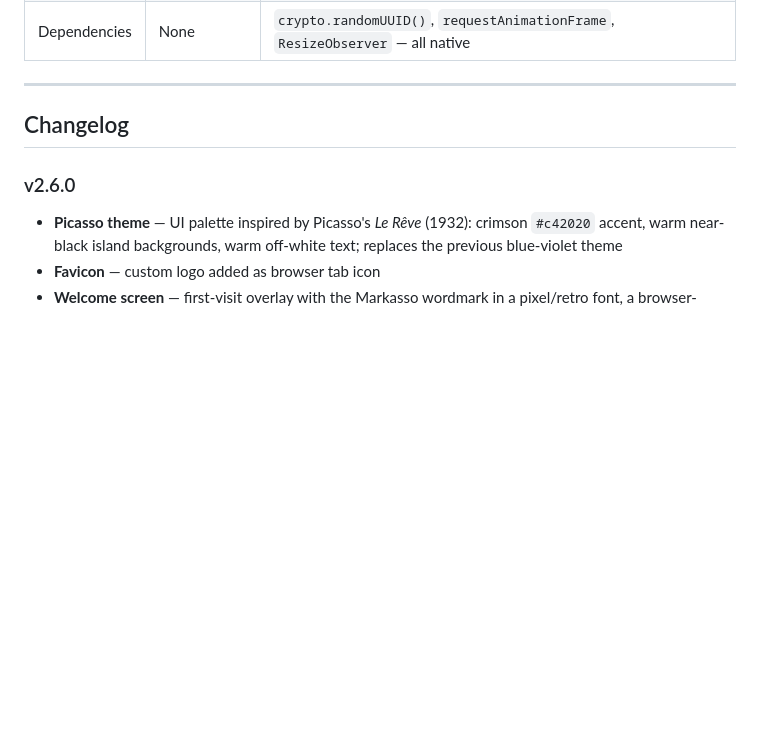
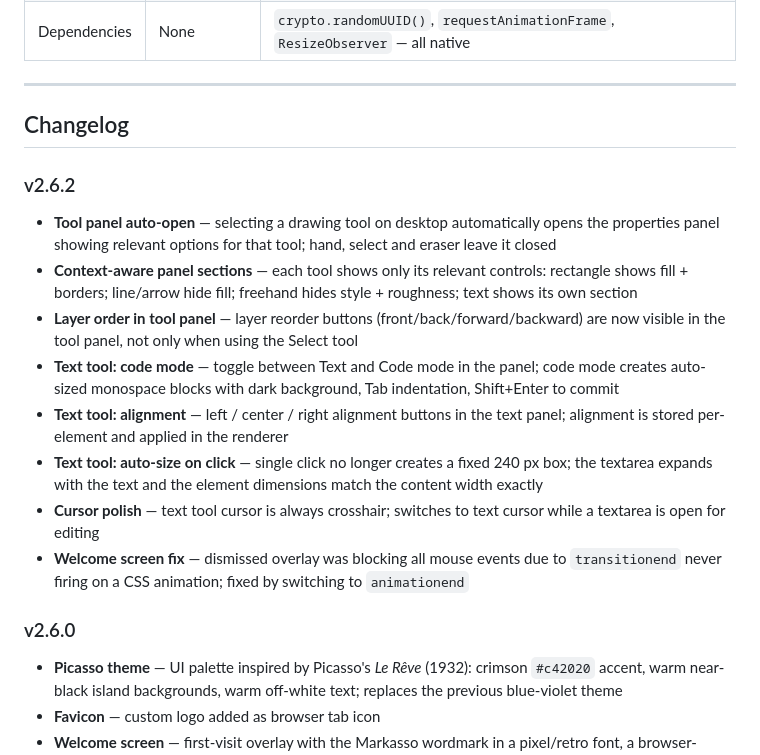
Before and after one commit to AlbertoBarrago/Markasso, a Markdown page: README.md, the part around the change. Drawn GitHub-style; blank space fills up the shorter version.

Commit message:
doc: v2.6.1

```diff
--- a/README.md
+++ b/README.md
@@ -326,6 +326,16 @@ src/
 
 ## Changelog
 
+### v2.6.2
+- **Tool panel auto-open** — selecting a drawing tool on desktop automatically opens the properties panel showing relevant options for that tool; hand, select and eraser leave it closed
+- **Context-aware panel sections** — each tool shows only its relevant controls: rectangle shows fill + borders; line/arrow hide fill; freehand hides style + roughness; text shows its own section
+- **Layer order in tool panel** — layer reorder buttons (front/back/forward/backward) are now visible in the tool panel, not only when using the Select tool
+- **Text tool: code mode** — toggle between Text and Code mode in the panel; code mode creates auto-sized monospace blocks with dark background, Tab indentation, Shift+Enter to commit
+- **Text tool: alignment** — left / center / right alignment buttons in the text panel; alignment is stored per-element and applied in the renderer
+- **Text tool: auto-size on click** — single click no longer creates a fixed 240 px box; the textarea expands with the text and the element dimensions match the content width exactly
+- **Cursor polish** — text tool cursor is always crosshair; switches to text cursor while a textarea is open for editing
+- **Welcome screen fix** — dismissed overlay was blocking all mouse events due to `transitionend` never firing on a CSS animation; fixed by switching to `animationend`
+
 ### v2.6.0
 - **Picasso theme** — UI palette inspired by Picasso's *Le Rêve* (1932): crimson `#c42020` accent, warm near-black island backgrounds, warm off-white text; replaces the previous blue-violet theme
 - **Favicon** — custom logo added as browser tab icon
```
